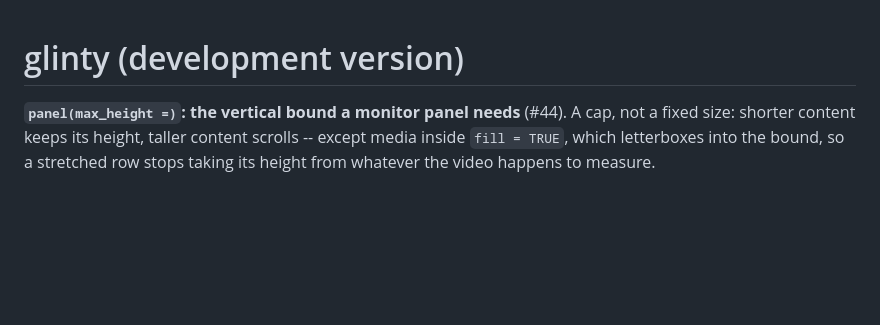
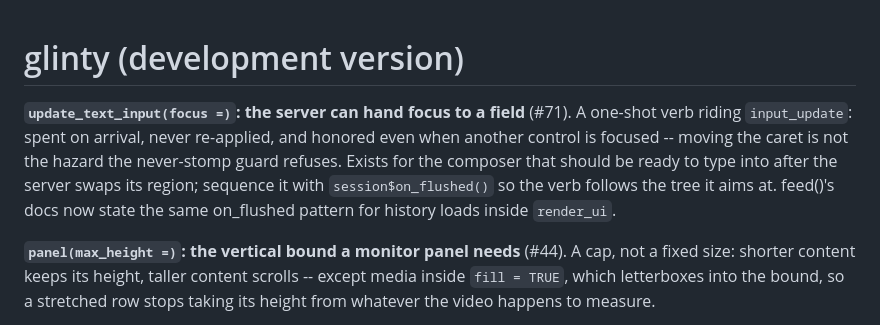
Before and after one commit to cornball-ai/glinty, a Markdown page: NEWS.md, the part around the change. GitHub-like rendering; blank space fills up the shorter version.

Commit message:
NEWS: the focus verb

```diff
--- a/NEWS.md
+++ b/NEWS.md
@@ -1,4 +1,14 @@
 # glinty (development version)
+
+**`update_text_input(focus =)`: the server can hand focus to a
+field** (#71). A one-shot verb riding `input_update`: spent on
+arrival, never re-applied, and honored even when another control is
+focused -- moving the caret is not the hazard the never-stomp guard
+refuses. Exists for the composer that should be ready to type into
+after the server swaps its region; sequence it with
+`session$on_flushed()` so the verb follows the tree it aims at.
+feed()'s docs now state the same on_flushed pattern for history
+loads inside `render_ui`.
 
 **`panel(max_height =)`: the vertical bound a monitor panel needs**
 (#44). A cap, not a fixed size: shorter content keeps its height,
```
